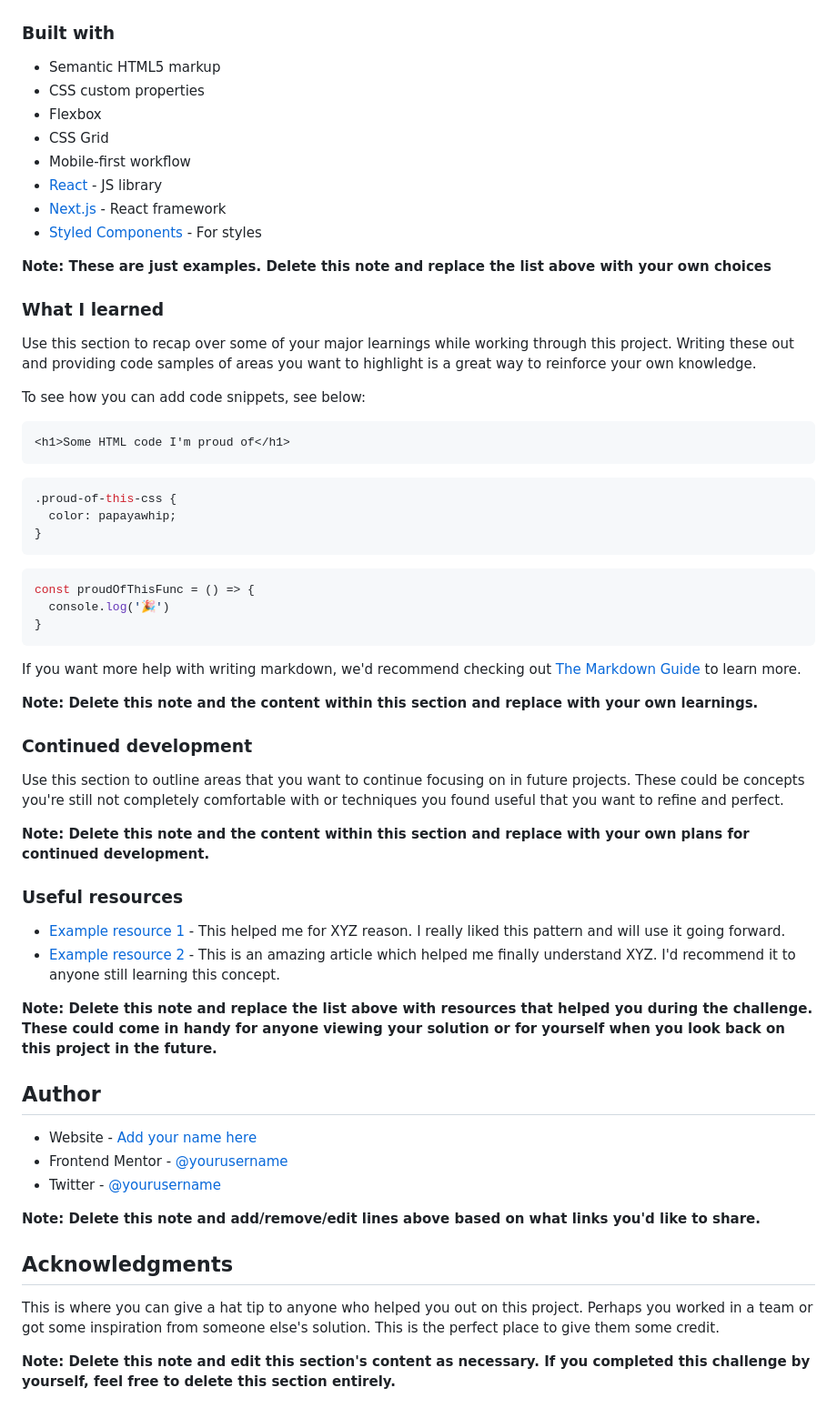
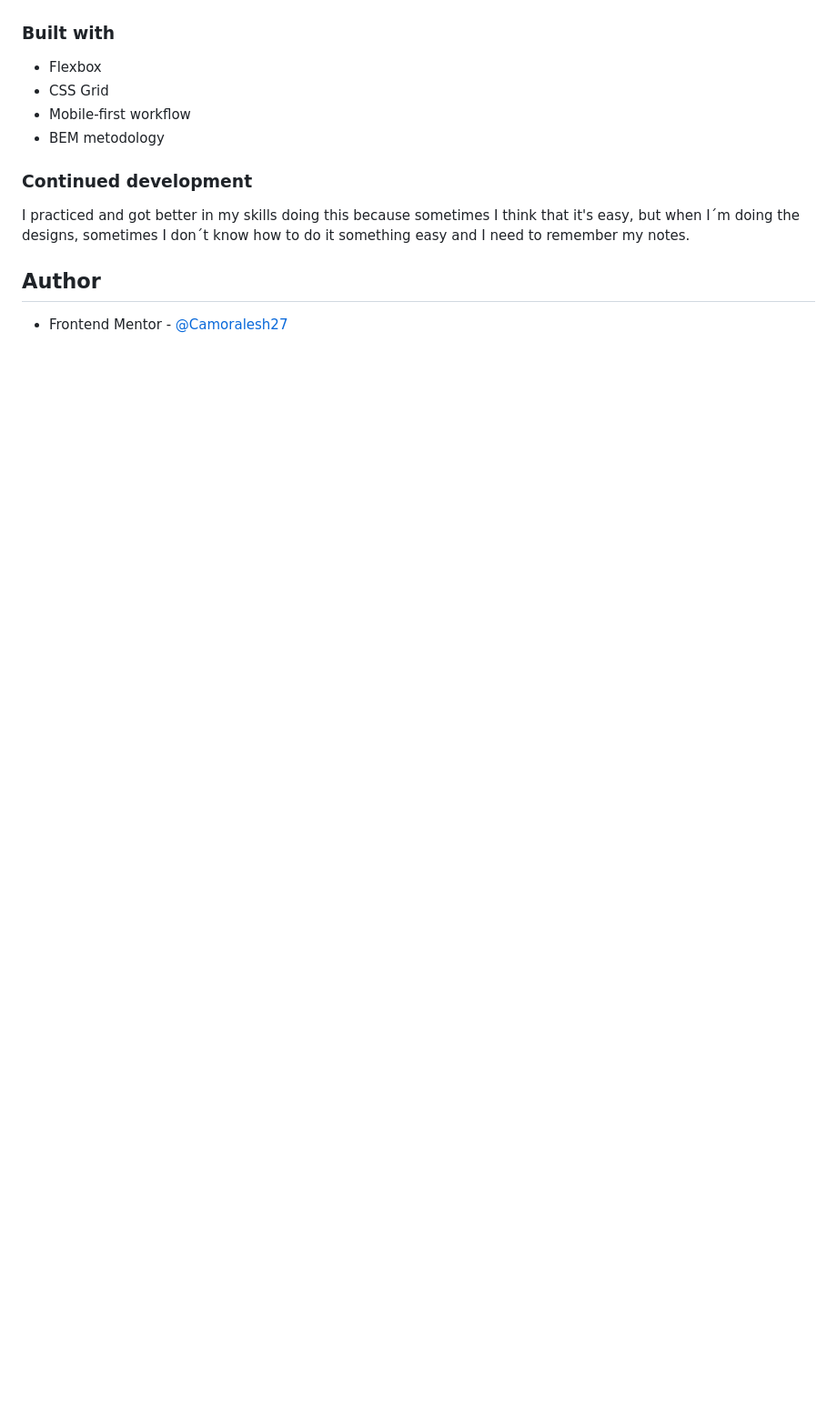
Before and after one commit to Camoralesh27/product-preview-card-component-main, a Markdown page: README.md, the part around the change printed below. Shown: that part at 91% size. Drawn GitHub-style; blank space fills up the shorter version.

````diff
--- a/README.md
+++ b/README.md
@@ -48,64 +33,15 @@ Then crop/optimize/edit your image however you like, add it to your project, and
 
 ### Built with
 
-- Semantic HTML5 markup
-- CSS custom properties
 - Flexbox
 - CSS Grid
 - Mobile-first workflow
-- [React](https://reactjs.org/) - JS library
-- [Next.js](https://nextjs.org/) - React framework
-- [Styled Components](https://styled-components.com/) - For styles
-
-**Note: These are just examples. Delete this note and replace the list above with your own choices**
-
-### What I learned
-
-Use this section to recap over some of your major learnings while working through this project. Writing these out and providing code samples of areas you want to highlight is a great way to reinforce your own knowledge.
-
-To see how you can add code snippets, see below:
-
-```html
-<h1>Some HTML code I'm proud of</h1>
-```
-```css
-.proud-of-this-css {
-  color: papayawhip;
-}
-```
-```js
-const proudOfThisFunc = () => {
-  console.log('🎉')
-}
-```
-
-If you want more help with writing markdown, we'd recommend checking out [The Markdown Guide](https://www.markdownguide.org/) to learn more.
-
-**Note: Delete this note and the content within this section and replace with your own learnings.**
+- BEM metodology
 
 ### Continued development
 
-Use this section to outline areas that you want to continue focusing on in future projects. These could be concepts you're still not completely comfortable with or techniques you found useful that you want to refine and perfect.
-
-**Note: Delete this note and the content within this section and replace with your own plans for continued development.**
-
-### Useful resources
-
-- [Example resource 1](https://www.example.com) - This helped me for XYZ reason. I really liked this pattern and will use it going forward.
-- [Example resource 2](https://www.example.com) - This is an amazing article which helped me finally understand XYZ. I'd recommend it to anyone still learning this concept.
-
-**Note: Delete this note and replace the list above with resources that helped you during the challenge. These could come in handy for anyone viewing your solution or for yourself when you look back on this project in the future.**
+I practiced and got better in my skills doing this because sometimes I think that it's easy, but when I´m doing the designs, sometimes I don´t know how to do it something easy and I need to remember my notes.
 
 ## Author
 
-- Website - [Add your name here](https://www.your-site.com)
-- Frontend Mentor - [@yourusername](https://www.frontendmentor.io/profile/yourusername)
-- Twitter - [@yourusername](https://www.twitter.com/yourusername)
-
-**Note: Delete this note and add/remove/edit lines above based on what links you'd like to share.**
-
-## Acknowledgments
-
-This is where you can give a hat tip to anyone who helped you out on this project. Perhaps you worked in a team or got some inspiration from someone else's solution. This is the perfect place to give them some credit.
-
-**Note: Delete this note and edit this section's content as necessary. If you completed this challenge by yourself, feel free to delete this section entirely.**
+- Frontend Mentor - [@Camoralesh27](https://www.frontendmentor.io/profile/Camoralesh27)
````
Also changed, not shown: other parts of README.md (+6 -21 lines), design/desktop.jpg (added), design/mobile.jpg (added).
